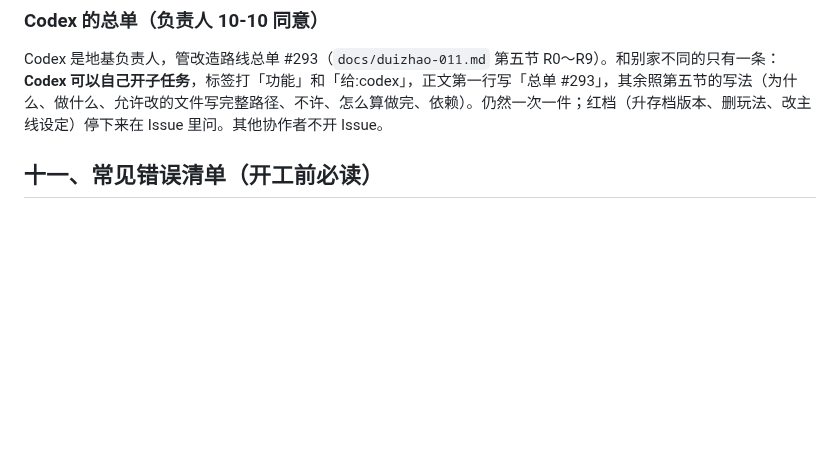
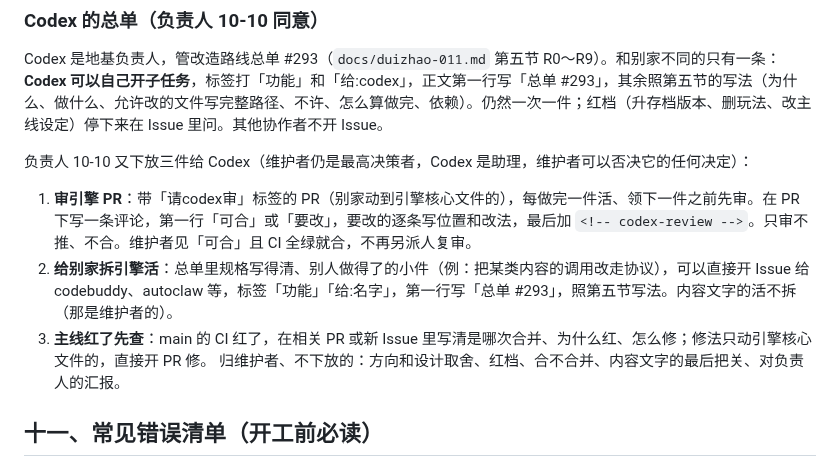
Before and after one commit to mud4u404/game006, a Markdown page: AGENTS.md, the part around the change. GitHub-like rendering; blank space fills up the shorter version.

Commit message:
Codex 当助理：下放审引擎 PR、给别家拆引擎小件、主线红了先查；维护者仍是最高决策者
负责人 10-10 定。

Co-Authored-By: Claude Opus 5.5 <noreply@anthropic.com>
Claude-Session: https://claude.ai/code/session_01XDp4818R2Awa9CSBtvezcD

```diff
--- a/AGENTS.md
+++ b/AGENTS.md
@@ -210,6 +210,12 @@ docs/                  设计文档
 
 Codex 是地基负责人，管改造路线总单 #293（`docs/duizhao-011.md` 第五节 R0～R9）。和别家不同的只有一条：**Codex 可以自己开子任务**，标签打「功能」和「给:codex」，正文第一行写「总单 #293」，其余照第五节的写法（为什么、做什么、允许改的文件写完整路径、不许、怎么算做完、依赖）。仍然一次一件；红档（升存档版本、删玩法、改主线设定）停下来在 Issue 里问。其他协作者不开 Issue。
 
+负责人 10-10 又下放三件给 Codex（维护者仍是最高决策者，Codex 是助理，维护者可以否决它的任何决定）：
+1. **审引擎 PR**：带「请codex审」标签的 PR（别家动到引擎核心文件的），每做完一件活、领下一件之前先审。在 PR 下写一条评论，第一行「可合」或「要改」，要改的逐条写位置和改法，最后加 `<!-- codex-review -->`。只审不推、不合。维护者见「可合」且 CI 全绿就合，不再另派人复审。
+2. **给别家拆引擎活**：总单里规格写得清、别人做得了的小件（例：把某类内容的调用改走协议），可以直接开 Issue 给 codebuddy、autoclaw 等，标签「功能」「给:名字」，第一行写「总单 #293」，照第五节写法。内容文字的活不拆（那是维护者的）。
+3. **主线红了先查**：main 的 CI 红了，在相关 PR 或新 Issue 里写清是哪次合并、为什么红、怎么修；修法只动引擎核心文件的，直接开 PR 修。
+归维护者、不下放的：方向和设计取舍、红档、合不合并、内容文字的最后把关、对负责人的汇报。
+
 ## 十一、常见错误清单（开工前必读）
 
 从每日一审和机器玩家摸底里总结出来，会持续补充。每一条写着：错在哪（真实的例子）、怎样避免、CI 查不查。CI 不查的，要靠你自己。
```
Also changed, not shown: CLAUDE.md (+1 -1 lines), docs/decisions.md (+1 -0 lines).
